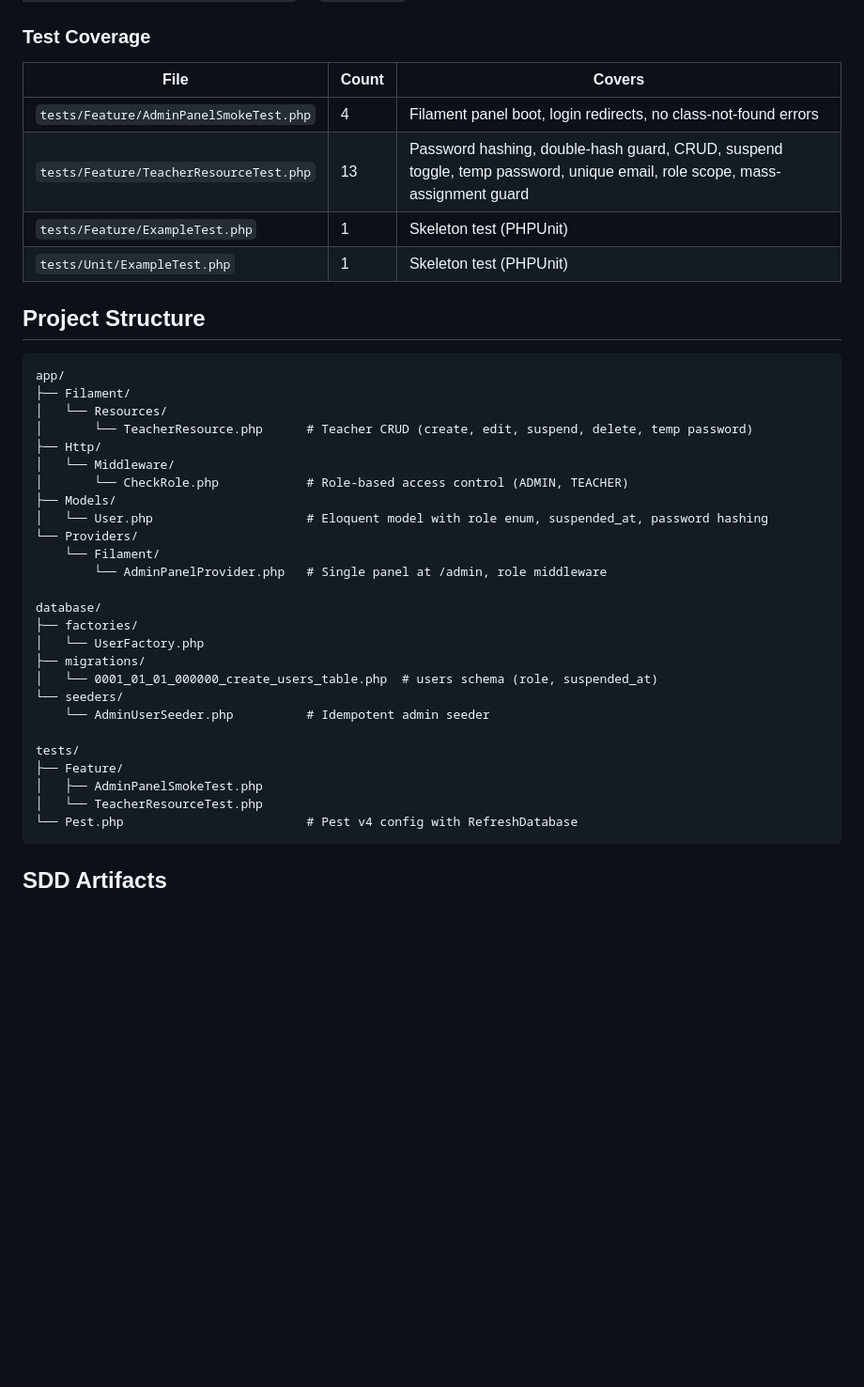
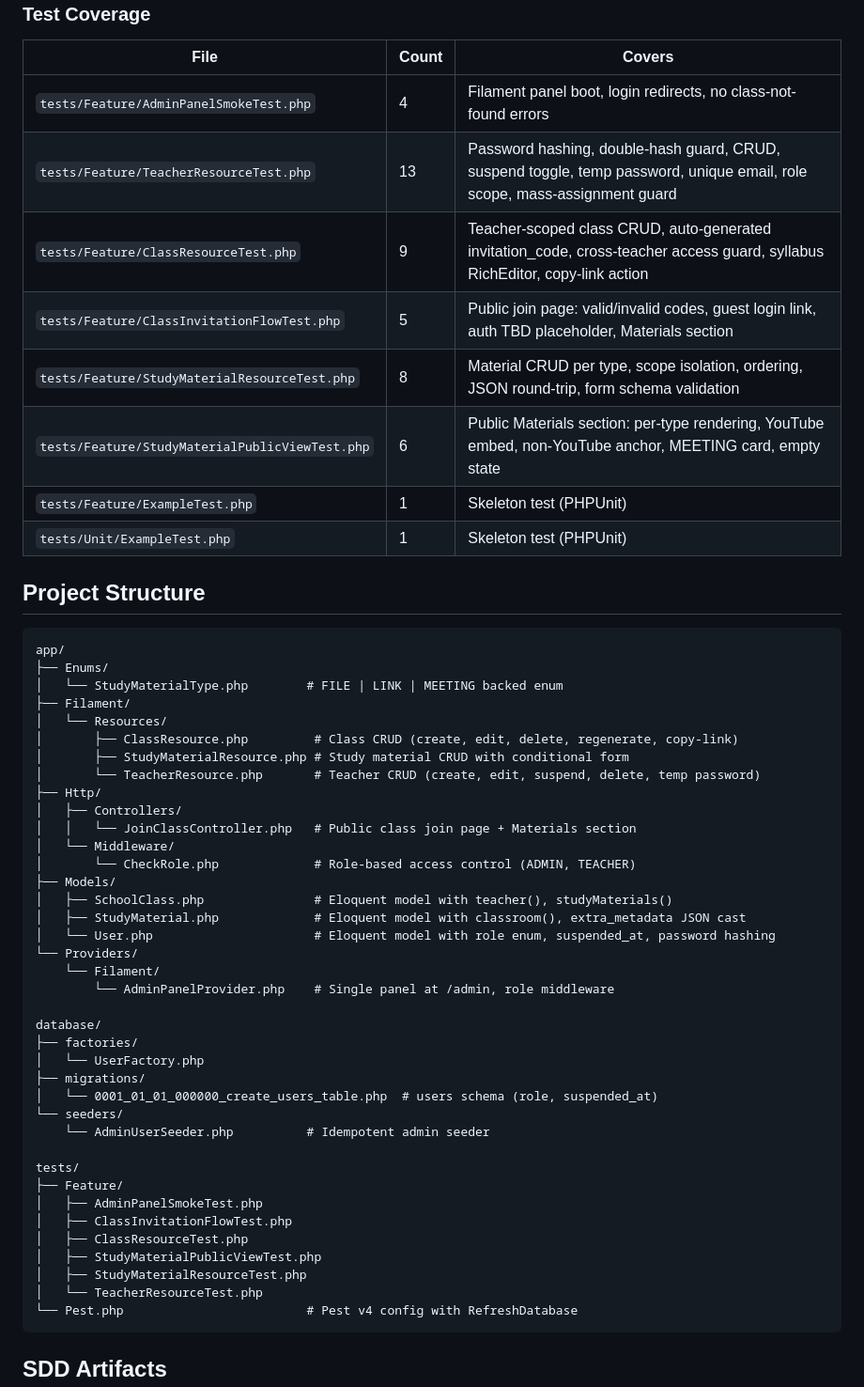
Before and after one commit to carlose119/online-exam-submission, a Markdown page: README.md, the part around one of its changes. Shown at 94% size. Drawn GitHub-style; blank space fills up the shorter version.

````diff
--- a/README.md
+++ b/README.md
@@ -127,6 +163,10 @@ Pest v4 uses the existing `phpunit.xml` config. Tests run against SQLite `:memor
 |------|-------|--------|
 | `tests/Feature/AdminPanelSmokeTest.php` | 4 | Filament panel boot, login redirects, no class-not-found errors |
 | `tests/Feature/TeacherResourceTest.php` | 13 | Password hashing, double-hash guard, CRUD, suspend toggle, temp password, unique email, role scope, mass-assignment guard |
+| `tests/Feature/ClassResourceTest.php` | 9 | Teacher-scoped class CRUD, auto-generated invitation_code, cross-teacher access guard, syllabus RichEditor, copy-link action |
+| `tests/Feature/ClassInvitationFlowTest.php` | 5 | Public join page: valid/invalid codes, guest login link, auth TBD placeholder, Materials section |
+| `tests/Feature/StudyMaterialResourceTest.php` | 8 | Material CRUD per type, scope isolation, ordering, JSON round-trip, form schema validation |
+| `tests/Feature/StudyMaterialPublicViewTest.php` | 6 | Public Materials section: per-type rendering, YouTube embed, non-YouTube anchor, MEETING card, empty state |
 | `tests/Feature/ExampleTest.php` | 1 | Skeleton test (PHPUnit) |
 | `tests/Unit/ExampleTest.php` | 1 | Skeleton test (PHPUnit) |
 
@@ -134,17 +174,25 @@ Pest v4 uses the existing `phpunit.xml` config. Tests run against SQLite `:memor
 
 ```
 app/
+├── Enums/
+│   └── StudyMaterialType.php        # FILE | LINK | MEETING backed enum
 ├── Filament/
 │   └── Resources/
-│       └── TeacherResource.php      # Teacher CRUD (create, edit, suspend, delete, temp password)
+│       ├── ClassResource.php         # Class CRUD (create, edit, delete, regenerate, copy-link)
+│       ├── StudyMaterialResource.php # Study material CRUD with conditional form
+│       └── TeacherResource.php       # Teacher CRUD (create, edit, suspend, delete, temp password)
 ├── Http/
+│   ├── Controllers/
+│   │   └── JoinClassController.php   # Public class join page + Materials section
 │   └── Middleware/
-│       └── CheckRole.php            # Role-based access control (ADMIN, TEACHER)
+│       └── CheckRole.php             # Role-based access control (ADMIN, TEACHER)
 ├── Models/
-│   └── User.php                     # Eloquent model with role enum, suspended_at, password hashing
+│   ├── SchoolClass.php               # Eloquent model with teacher(), studyMaterials()
+│   ├── StudyMaterial.php             # Eloquent model with classroom(), extra_metadata JSON cast
+│   └── User.php                      # Eloquent model with role enum, suspended_at, password hashing
 └── Providers/
     └── Filament/
-        └── AdminPanelProvider.php   # Single panel at /admin, role middleware
+        └── AdminPanelProvider.php    # Single panel at /admin, role middleware
 
 database/
 ├── factories/
@@ -157,6 +205,10 @@ database/
 tests/
 ├── Feature/
 │   ├── AdminPanelSmokeTest.php
+│   ├── ClassInvitationFlowTest.php
+│   ├── ClassResourceTest.php
+│   ├── StudyMaterialPublicViewTest.php
+│   ├── StudyMaterialResourceTest.php
 │   └── TeacherResourceTest.php
 └── Pest.php                         # Pest v4 config with RefreshDatabase
 ```
````
Also changed, not shown: other parts of README.md (+36 -0 lines).
